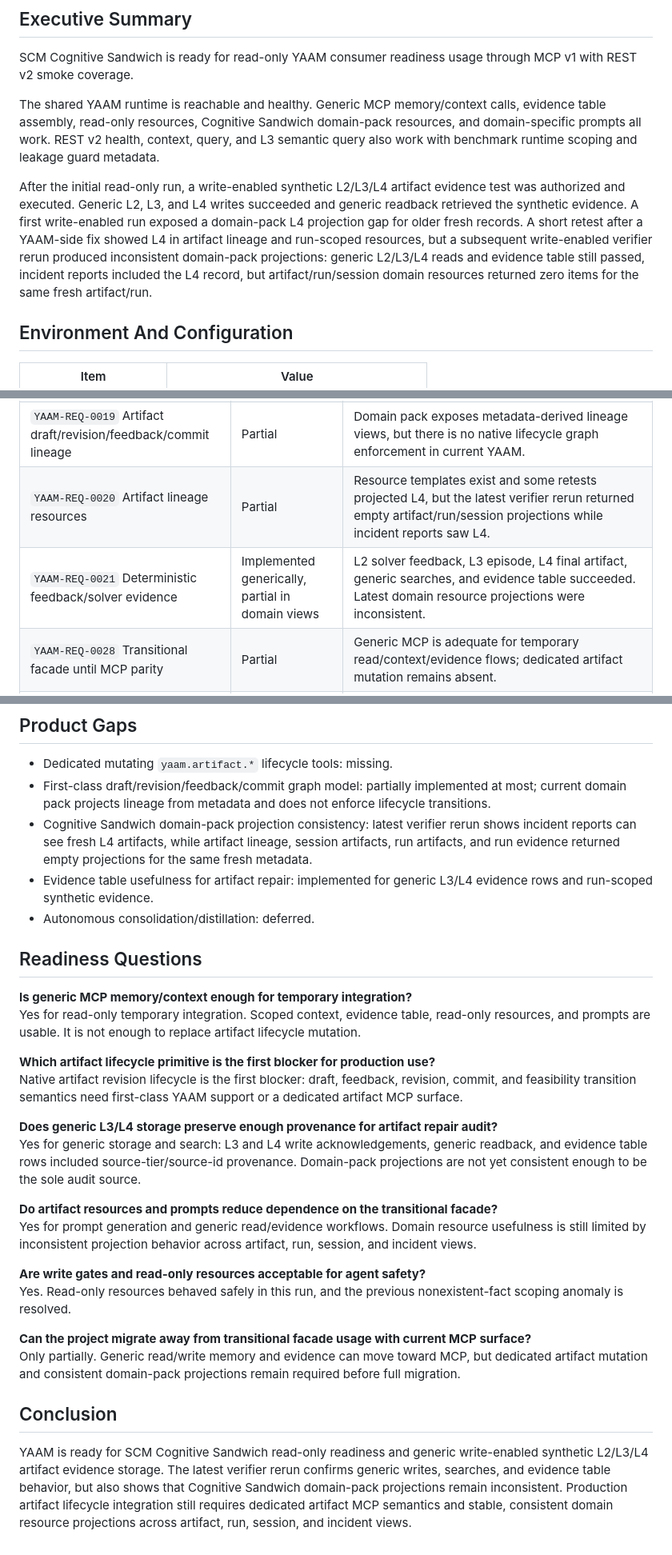
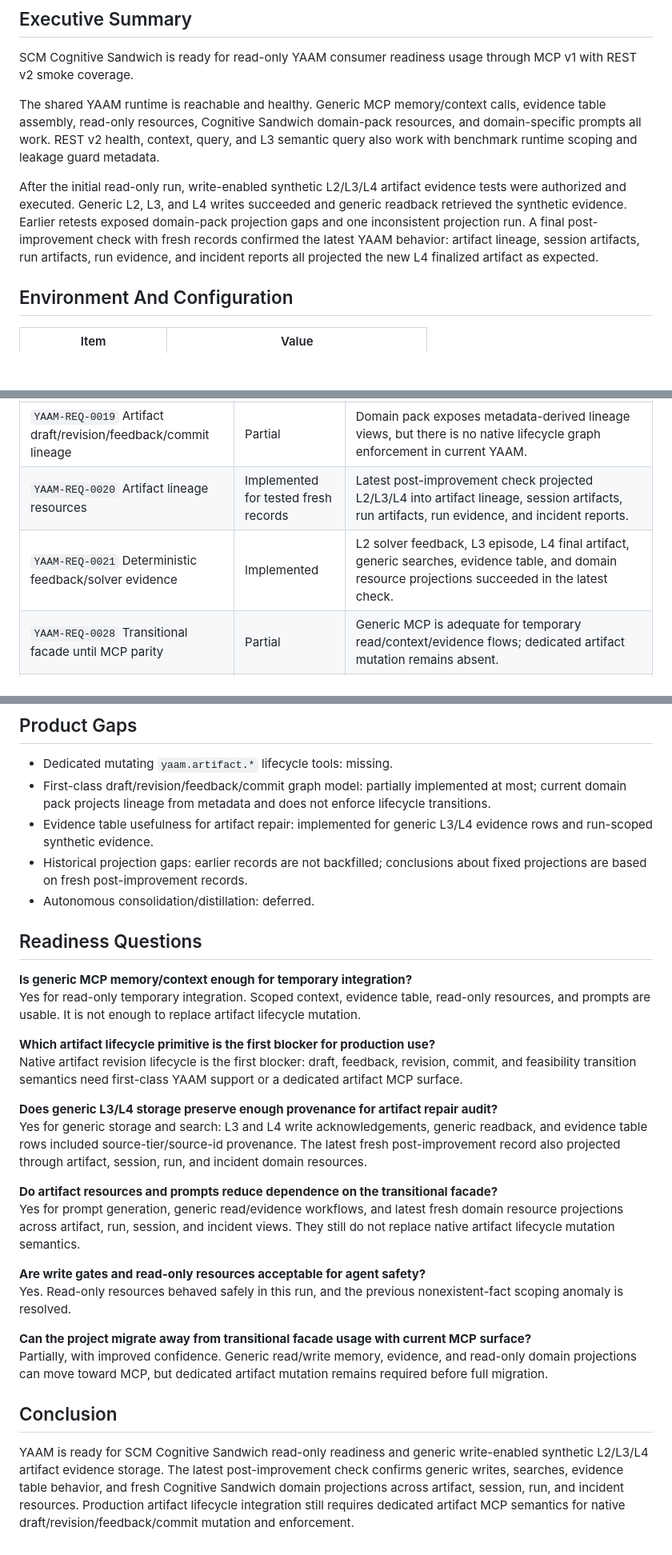
Before and after one commit to maksim-tsi/scm-cognitive-sandwich, a Markdown page: docs/reports/2026-05-31-scm-cognitive-sandwich-readiness-report.md, 3 parts joined by grey strips. Shown at 80% size. GitHub-like rendering; blank space fills up the shorter version.

```diff
--- a/docs/reports/2026-05-31-scm-cognitive-sandwich-readiness-report.md
+++ b/docs/reports/2026-05-31-scm-cognitive-sandwich-readiness-report.md
@@ -13,7 +13,7 @@ SCM Cognitive Sandwich is ready for read-only YAAM consumer readiness usage thro
 
 The shared YAAM runtime is reachable and healthy. Generic MCP memory/context calls, evidence table assembly, read-only resources, Cognitive Sandwich domain-pack resources, and domain-specific prompts all work. REST v2 health, context, query, and L3 semantic query also work with benchmark runtime scoping and leakage guard metadata.
 
-After the initial read-only run, a write-enabled synthetic L2/L3/L4 artifact evidence test was authorized and executed. Generic L2, L3, and L4 writes succeeded and generic readback retrieved the synthetic evidence. A first write-enabled run exposed a domain-pack L4 projection gap for older fresh records. A short retest after a YAAM-side fix showed L4 in artifact lineage and run-scoped resources, but a subsequent write-enabled verifier rerun produced inconsistent domain-pack projections: generic L2/L3/L4 reads and evidence table still passed, incident reports included the L4 record, but artifact/run/session domain resources returned zero items for the same fresh artifact/run.
+After the initial read-only run, write-enabled synthetic L2/L3/L4 artifact evidence tests were authorized and executed. Generic L2, L3, and L4 writes succeeded and generic readback retrieved the synthetic evidence. Earlier retests exposed domain-pack projection gaps and one inconsistent projection run. A final post-improvement check with fresh records confirmed the latest YAAM behavior: artifact lineage, session artifacts, run artifacts, run evidence, and incident reports all projected the new L4 finalized artifact as expected.
 
 ## Environment And Configuration
 
@@ -227,8 +265,8 @@ Verifier finding: generic MCP writes, generic searches, and evidence table remai
 | `YAAM-REQ-0012` Allowlisted MCP writes | Implemented for generic L2/L3/L4 | Authorized synthetic writes succeeded through MCP tools. Dedicated artifact lifecycle writes remain missing. |
 | `YAAM-REQ-0016` Evidence Table | Implemented | Evidence table returned L3/L4 rows in the first write test, 3 evidence rows in the L4 projection retest, and 4 evidence rows in the verifier rerun. |
 | `YAAM-REQ-0019` Artifact draft/revision/feedback/commit lineage | Partial | Domain pack exposes metadata-derived lineage views, but there is no native lifecycle graph enforcement in current YAAM. |
-| `YAAM-REQ-0020` Artifact lineage resources | Partial | Resource templates exist and some retests projected L4, but the latest verifier rerun returned empty artifact/run/session projections while incident reports saw L4. |
-| `YAAM-REQ-0021` Deterministic feedback/solver evidence | Implemented generically, partial in domain views | L2 solver feedback, L3 episode, L4 final artifact, generic searches, and evidence table succeeded. Latest domain resource projections were inconsistent. |
+| `YAAM-REQ-0020` Artifact lineage resources | Implemented for tested fresh records | Latest post-improvement check projected L2/L3/L4 into artifact lineage, session artifacts, run artifacts, run evidence, and incident reports. |
+| `YAAM-REQ-0021` Deterministic feedback/solver evidence | Implemented | L2 solver feedback, L3 episode, L4 final artifact, generic searches, evidence table, and domain resource projections succeeded in the latest check. |
 | `YAAM-REQ-0028` Transitional facade until MCP parity | Partial | Generic MCP is adequate for temporary read/context/evidence flows; dedicated artifact mutation remains absent. |
 | `YAAM-REQ-0030` Autonomous lifecycle consolidation | Deferred | Explicitly outside current YAAM capability. |
 | `YAAM-REQ-0032` Domain-specific artifact prompts | Implemented | `yaam.prompt.artifact_repair_context` and `yaam.prompt.artifact_lineage_summary` discovered and rendered. |
@@ -237,8 +275,8 @@ Verifier finding: generic MCP writes, generic searches, and evidence table remai
 
 - Dedicated mutating `yaam.artifact.*` lifecycle tools: missing.
 - First-class draft/revision/feedback/commit graph model: partially implemented at most; current domain pack projects lineage from metadata and does not enforce lifecycle transitions.
-- Cognitive Sandwich domain-pack projection consistency: latest verifier rerun shows incident reports can see fresh L4 artifacts, while artifact lineage, session artifacts, run artifacts, and run evidence returned empty projections for the same fresh metadata.
 - Evidence table usefulness for artifact repair: implemented for generic L3/L4 evidence rows and run-scoped synthetic evidence.
+- Historical projection gaps: earlier records are not backfilled; conclusions about fixed projections are based on fresh post-improvement records.
 - Autonomous consolidation/distillation: deferred.
 
 ## Readiness Questions
@@ -250,17 +288,17 @@ Yes for read-only temporary integration. Scoped context, evidence table, read-on
 Native artifact revision lifecycle is the first blocker: draft, feedback, revision, commit, and feasibility transition semantics need first-class YAAM support or a dedicated artifact MCP surface.
 
 **Does generic L3/L4 storage preserve enough provenance for artifact repair audit?**
-Yes for generic storage and search: L3 and L4 write acknowledgements, generic readback, and evidence table rows included source-tier/source-id provenance. Domain-pack projections are not yet consistent enough to be the sole audit source.
+Yes for generic storage and search: L3 and L4 write acknowledgements, generic readback, and evidence table rows included source-tier/source-id provenance. The latest fresh post-improvement record also projected through artifact, session, run, and incident domain resources.
 
 **Do artifact resources and prompts reduce dependence on the transitional facade?**
-Yes for prompt generation and generic read/evidence workflows. Domain resource usefulness is still limited by inconsistent projection behavior across artifact, run, session, and incident views.
+Yes for prompt generation, generic read/evidence workflows, and latest fresh domain resource projections across artifact, run, session, and incident views. They still do not replace native artifact lifecycle mutation semantics.
 
 **Are write gates and read-only resources acceptable for agent safety?**
 Yes. Read-only resources behaved safely in this run, and the previous nonexistent-fact scoping anomaly is resolved.
 
 **Can the project migrate away from transitional facade usage with current MCP surface?**
-Only partially. Generic read/write memory and evidence can move toward MCP, but dedicated artifact mutation and consistent domain-pack projections remain required before full migration.
+Partially, with improved confidence. Generic read/write memory, evidence, and read-only domain projections can move toward MCP, but dedicated artifact mutation remains required before full migration.
 
 ## Conclusion
 
-YAAM is ready for SCM Cognitive Sandwich read-only readiness and generic write-enabled synthetic L2/L3/L4 artifact evidence storage. The latest verifier rerun confirms generic writes, searches, and evidence table behavior, but also shows that Cognitive Sandwich domain-pack projections remain inconsistent. Production artifact lifecycle integration still requires dedicated artifact MCP semantics and stable, consistent domain resource projections across artifact, run, session, and incident views.
+YAAM is ready for SCM Cognitive Sandwich read-only readiness and generic write-enabled synthetic L2/L3/L4 artifact evidence storage. The latest post-improvement check confirms generic writes, searches, evidence table behavior, and fresh Cognitive Sandwich domain projections across artifact, session, run, and incident resources. Production artifact lifecycle integration still requires dedicated artifact MCP semantics for native draft/revision/feedback/commit mutation and enforcement.
```
Also changed, not shown: other parts of docs/reports/2026-05-31-scm-cognitive-sandwich-readiness-report.md (+39 -1 lines).
